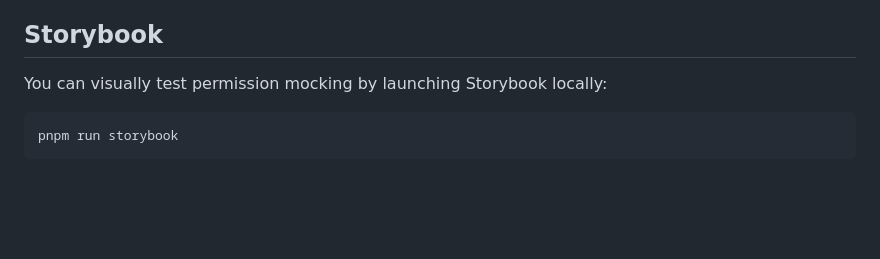
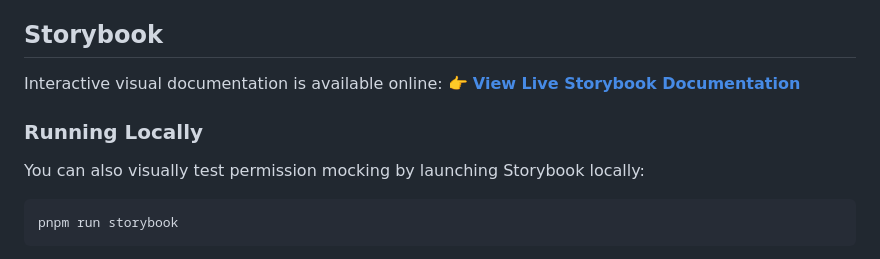
Before and after one commit to sawalabs/Vue-AccessGuard, a Markdown page: README.md, the part around the change. Rendered like a GitHub page; blank space fills up the shorter version.

Commit message:
docs: add github pages url to readme and setup ci

````diff
--- a/README.md
+++ b/README.md
@@ -169,7 +169,12 @@ Vue-accessguard scales linearly with enterprise needs with built in string-based
 
 ## Storybook
 
-You can visually test permission mocking by launching Storybook locally:
+Interactive visual documentation is available online:
+👉 **[View Live Storybook Documentation](https://sawalabs.github.io/Vue-AccessGuard/)**
+
+### Running Locally
+
+You can also visually test permission mocking by launching Storybook locally:
 
 ```bash
 pnpm run storybook
````
